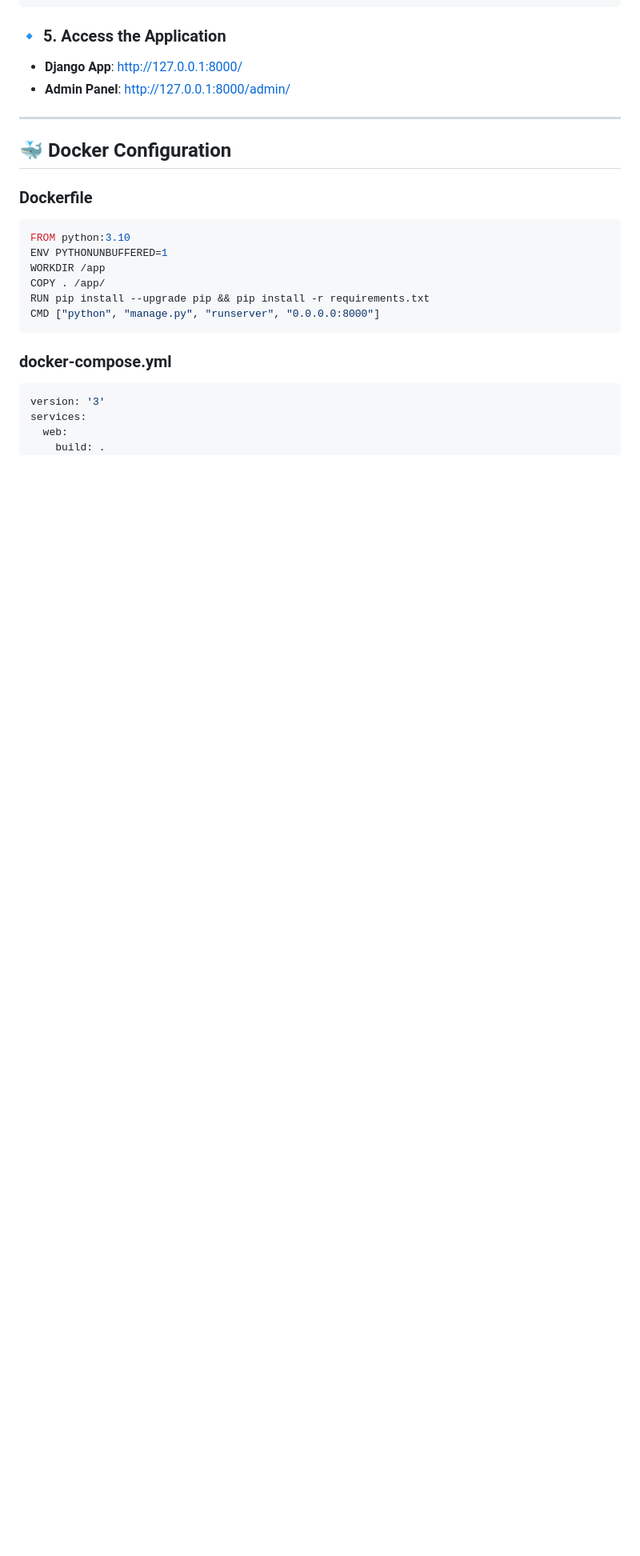
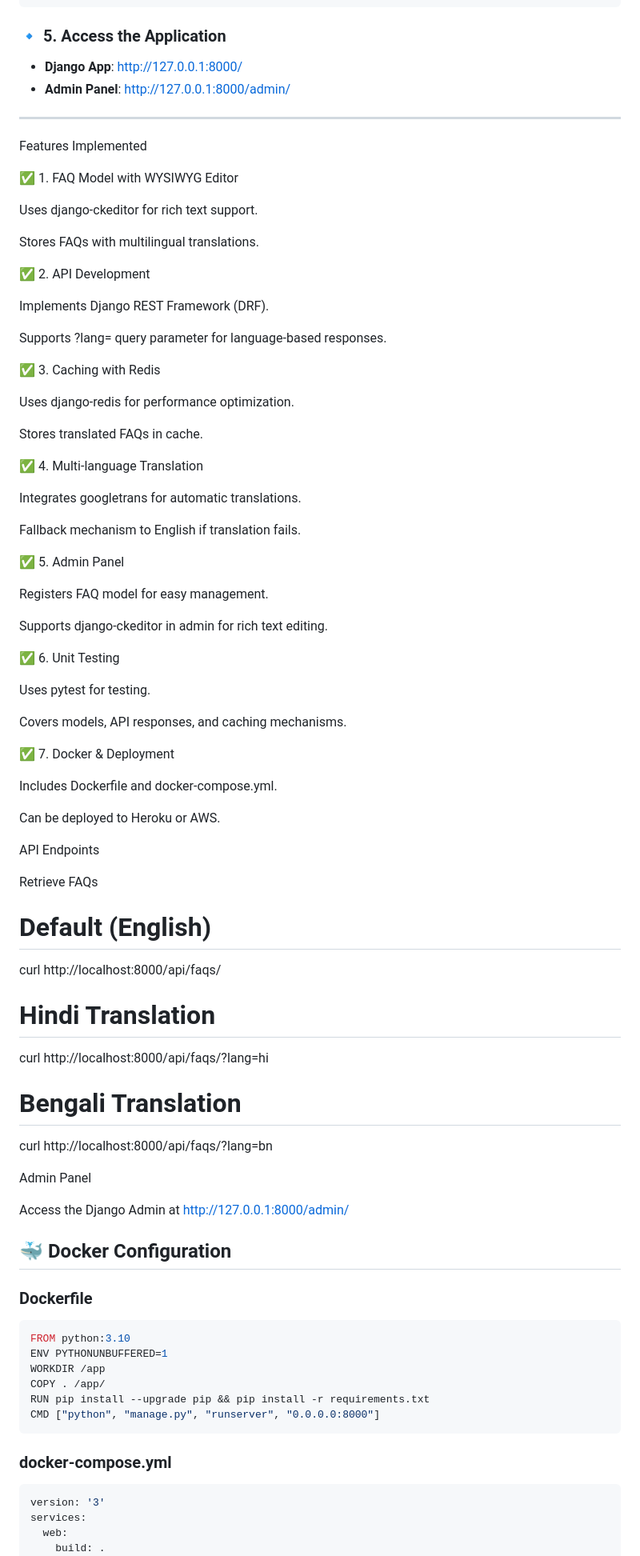
Before and after one commit to SINGHBP29/translator, a Markdown page: README.md, the part around one of its changes. Shown at 80% size. Rendered like a GitHub page; blank space fills up the shorter version.

```diff
--- a/README.md
+++ b/README.md
@@ -48,6 +48,70 @@ docker exec -it django_app python manage.py createsuperuser
 - **Admin Panel**: [http://127.0.0.1:8000/admin/](http://127.0.0.1:8000/admin/)
 
 ---
+Features Implemented
+
+✅ 1. FAQ Model with WYSIWYG Editor
+
+Uses django-ckeditor for rich text support.
+
+Stores FAQs with multilingual translations.
+
+✅ 2. API Development
+
+Implements Django REST Framework (DRF).
+
+Supports ?lang= query parameter for language-based responses.
+
+✅ 3. Caching with Redis
+
+Uses django-redis for performance optimization.
+
+Stores translated FAQs in cache.
+
+✅ 4. Multi-language Translation
+
+Integrates googletrans for automatic translations.
+
+Fallback mechanism to English if translation fails.
+
+✅ 5. Admin Panel
+
+Registers FAQ model for easy management.
+
+Supports django-ckeditor in admin for rich text editing.
+
+✅ 6. Unit Testing
+
+Uses pytest for testing.
+
+Covers models, API responses, and caching mechanisms.
+
+✅ 7. Docker & Deployment
+
+Includes Dockerfile and docker-compose.yml.
+
+Can be deployed to Heroku or AWS.
+
+API Endpoints
+
+Retrieve FAQs
+
+# Default (English)
+curl http://localhost:8000/api/faqs/
+
+# Hindi Translation
+curl http://localhost:8000/api/faqs/?lang=hi
+
+# Bengali Translation
+curl http://localhost:8000/api/faqs/?lang=bn
+
+Admin Panel
+
+Access the Django Admin at http://127.0.0.1:8000/admin/
+
+
+
+
 
 ## 🐳 Docker Configuration
 
```
Also changed, not shown: other parts of README.md (+1 -2 lines).
